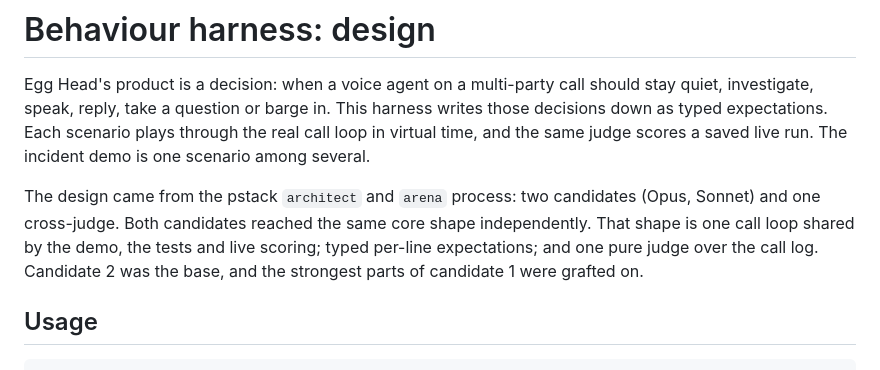
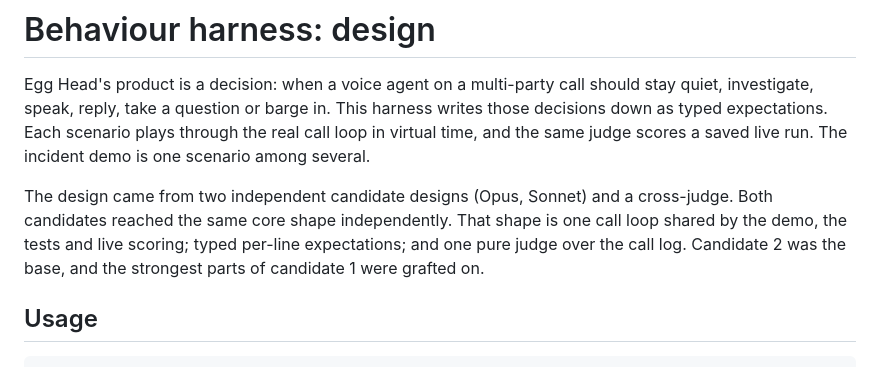
Before and after one commit to tkuhemiya/Egg-Head, a Markdown page: docs/design/behaviour-harness.md, the part around the change. Rendered like a GitHub page.

```diff
--- a/docs/design/behaviour-harness.md
+++ b/docs/design/behaviour-harness.md
@@ -2,7 +2,7 @@
 
 Egg Head's product is a decision: when a voice agent on a multi-party call should stay quiet, investigate, speak, reply, take a question or barge in. This harness writes those decisions down as typed expectations. Each scenario plays through the real call loop in virtual time, and the same judge scores a saved live run. The incident demo is one scenario among several.
 
-The design came from the pstack `architect` and `arena` process: two candidates (Opus, Sonnet) and one cross-judge. Both candidates reached the same core shape independently. That shape is one call loop shared by the demo, the tests and live scoring; typed per-line expectations; and one pure judge over the call log. Candidate 2 was the base, and the strongest parts of candidate 1 were grafted on.
+The design came from two independent candidate designs (Opus, Sonnet) and a cross-judge. Both candidates reached the same core shape independently. That shape is one call loop shared by the demo, the tests and live scoring; typed per-line expectations; and one pure judge over the call log. Candidate 2 was the base, and the strongest parts of candidate 1 were grafted on.
 
 ## Usage
 
```
Also changed, not shown: docs/handoff/blocked-work.md (added, +128 -0 lines), docs/reviews/2026-10-23-agent-mode.md (+1 -1 lines).
